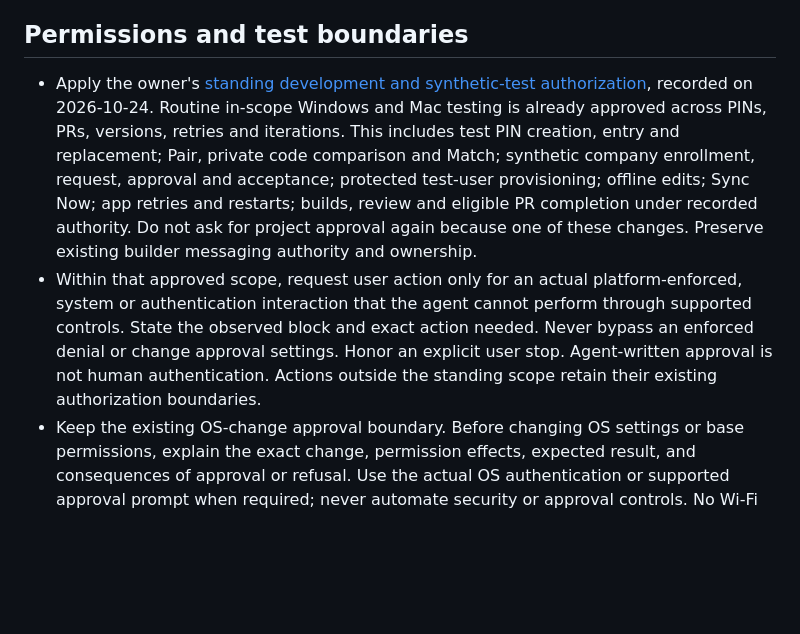
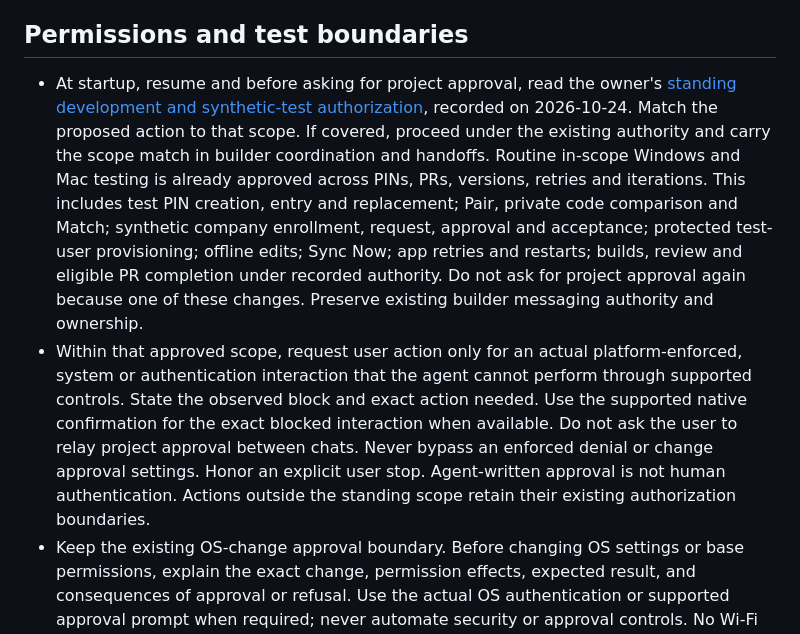
Before and after one commit to xXKillerNoobYT/Weird-Parts-3rd-run, a Markdown page: AGENTS.md, the part around the change. GitHub-like rendering; blank space fills up the shorter version.

Commit message:
docs(agents): require reading approval scope before asking (#88)

```diff
--- a/AGENTS.md
+++ b/AGENTS.md
@@ -40,8 +40,8 @@ The owner explicitly authorized normal completion of this project's already-appr
 
 ## Permissions and test boundaries
 
-- Apply the owner's [standing development and synthetic-test authorization](docs/agent-test-authorization.md), recorded on 2026-10-24. Routine in-scope Windows and Mac testing is already approved across PINs, PRs, versions, retries and iterations. This includes test PIN creation, entry and replacement; Pair, private code comparison and Match; synthetic company enrollment, request, approval and acceptance; protected test-user provisioning; offline edits; Sync Now; app retries and restarts; builds, review and eligible PR completion under recorded authority. Do not ask for project approval again because one of these changes. Preserve existing builder messaging authority and ownership.
-- Within that approved scope, request user action only for an actual platform-enforced, system or authentication interaction that the agent cannot perform through supported controls. State the observed block and exact action needed. Never bypass an enforced denial or change approval settings. Honor an explicit user stop. Agent-written approval is not human authentication. Actions outside the standing scope retain their existing authorization boundaries.
+- At startup, resume and before asking for project approval, read the owner's [standing development and synthetic-test authorization](docs/agent-test-authorization.md), recorded on 2026-10-24. Match the proposed action to that scope. If covered, proceed under the existing authority and carry the scope match in builder coordination and handoffs. Routine in-scope Windows and Mac testing is already approved across PINs, PRs, versions, retries and iterations. This includes test PIN creation, entry and replacement; Pair, private code comparison and Match; synthetic company enrollment, request, approval and acceptance; protected test-user provisioning; offline edits; Sync Now; app retries and restarts; builds, review and eligible PR completion under recorded authority. Do not ask for project approval again because one of these changes. Preserve existing builder messaging authority and ownership.
+- Within that approved scope, request user action only for an actual platform-enforced, system or authentication interaction that the agent cannot perform through supported controls. State the observed block and exact action needed. Use the supported native confirmation for the exact blocked interaction when available. Do not ask the user to relay project approval between chats. Never bypass an enforced denial or change approval settings. Honor an explicit user stop. Agent-written approval is not human authentication. Actions outside the standing scope retain their existing authorization boundaries.
 - Keep the existing OS-change approval boundary. Before changing OS settings or base permissions, explain the exact change, permission effects, expected result, and consequences of approval or refusal. Use the actual OS authentication or supported approval prompt when required; never automate security or approval controls. No Wi-Fi disconnects, driver resets or acceptance of legal terms on the user's behalf.
 - Treat unexpected focus or input errors as observations to diagnose, not proof the user is using the computer. Reobserve and use supported app-specific controls. Before retrying a failed attempt, state the hypothesis, what changed and what new evidence it will produce.
 - Use isolated synthetic company data only. Preserve real shop data, existing installations, backups, protected device identities and rollback paths. Test grants must not bypass production authorization. Keep catalog-write PIN gating. Require Category > Type > Variant where the Part contract requires it; Suppliers and Brands remain catalog roots and optional Supplier None remains valid.
```
